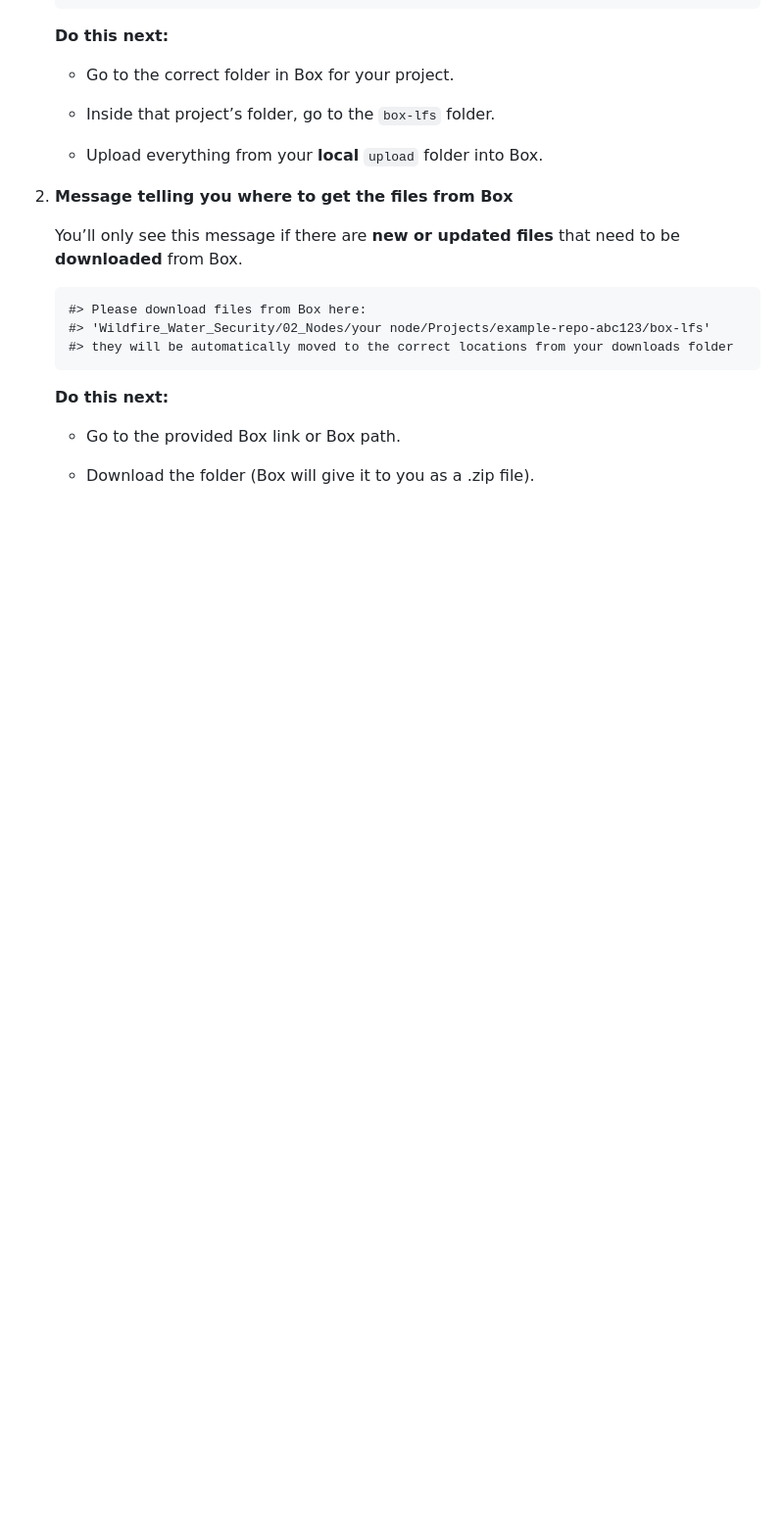
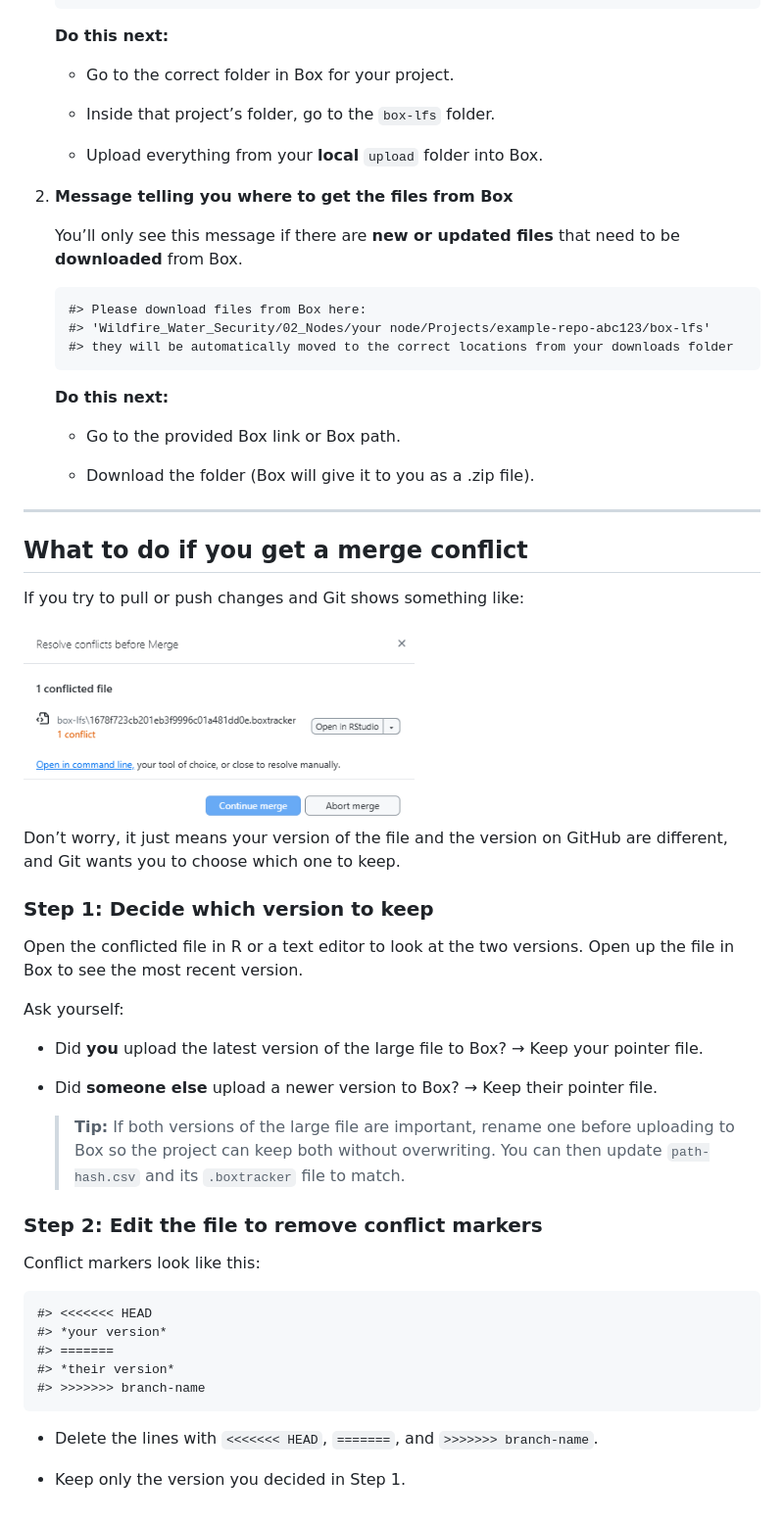
Before and after one commit to wildfire-water-security/WWS-box-lfs, a Markdown page: blfs/README.md, the part around the change printed below. Shown: that part at 98% size. Drawn GitHub-style; pictures changed too: blfs/images/merge-conflict.png (added); blank space fills up the shorter version.

Commit message:
updating readme
-added best practices
-added what to do if merge commit

```diff
--- a/blfs/README.md
+++ b/blfs/README.md
@@ -322,3 +358,47 @@ pull_repo_blfs(dir=clone_dir, download=dwd)
     - Go to the provided Box link or Box path.
 
     - Download the folder (Box will give it to you as a .zip file).
+
+------------------------------------------------------------------------
+
+## What to do if you get a merge conflict
+
+If you try to pull or push changes and Git shows something like:
+
+<img src="images/merge-conflict.png" width="399" />
+
+Don’t worry, it just means your version of the file and the version on
+GitHub are different, and Git wants you to choose which one to keep.
+
+### Step 1: Decide which version to keep
+
+Open the conflicted file in R or a text editor to look at the two
+versions. Open up the file in Box to see the most recent version.
+
+Ask yourself:
+
+- Did **you** upload the latest version of the large file to Box? → Keep
+  your pointer file.
+
+- Did **someone else** upload a newer version to Box? → Keep their
+  pointer file.
+
+  > **Tip:** If both versions of the large file are important, rename
+  > one before uploading to Box so the project can keep both without
+  > overwriting. You can then update `path-hash.csv` and its
+  > `.boxtracker` file to match.
+
+### Step 2: Edit the file to remove conflict markers
+
+Conflict markers look like this:
+
+    #> <<<<<<< HEAD
+    #> *your version*
+    #> =======
+    #> *their version*
+    #> >>>>>>> branch-name
+
+- Delete the lines with `<<<<<<< HEAD`, `=======`, and
+  `>>>>>>> branch-name`.
+
+- Keep only the version you decided in Step 1.
```
Also changed, not shown: other parts of blfs/README.md (+36 -0 lines), 2 other files.
